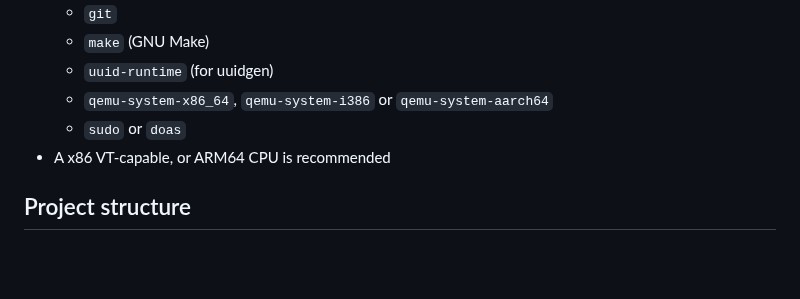
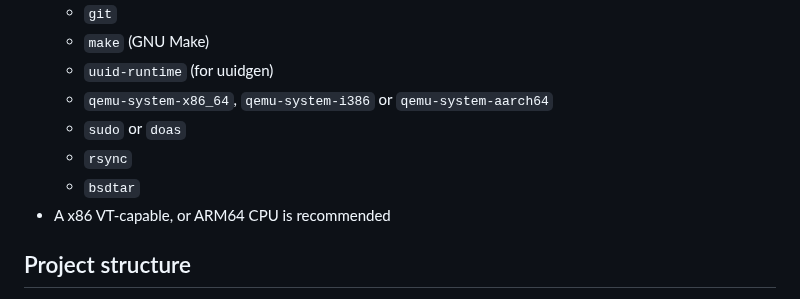
Before and after one commit to midiland/smolBSD, a Markdown page: README.md, the part around the change. Drawn GitHub-style; blank space fills up the shorter version.

Commit message:
doc: add bsdtar and rsync

```diff
--- a/README.md
+++ b/README.md
@@ -25,6 +25,8 @@ Warning those are _NetBSD-current_ kernels!
   - `uuid-runtime` (for uuidgen)
   - `qemu-system-x86_64`, `qemu-system-i386` or `qemu-system-aarch64`
   - `sudo` or `doas`
+  - `rsync`
+  - `bsdtar`
 - A x86 VT-capable, or ARM64 CPU is recommended
 
 ## Project structure
```
